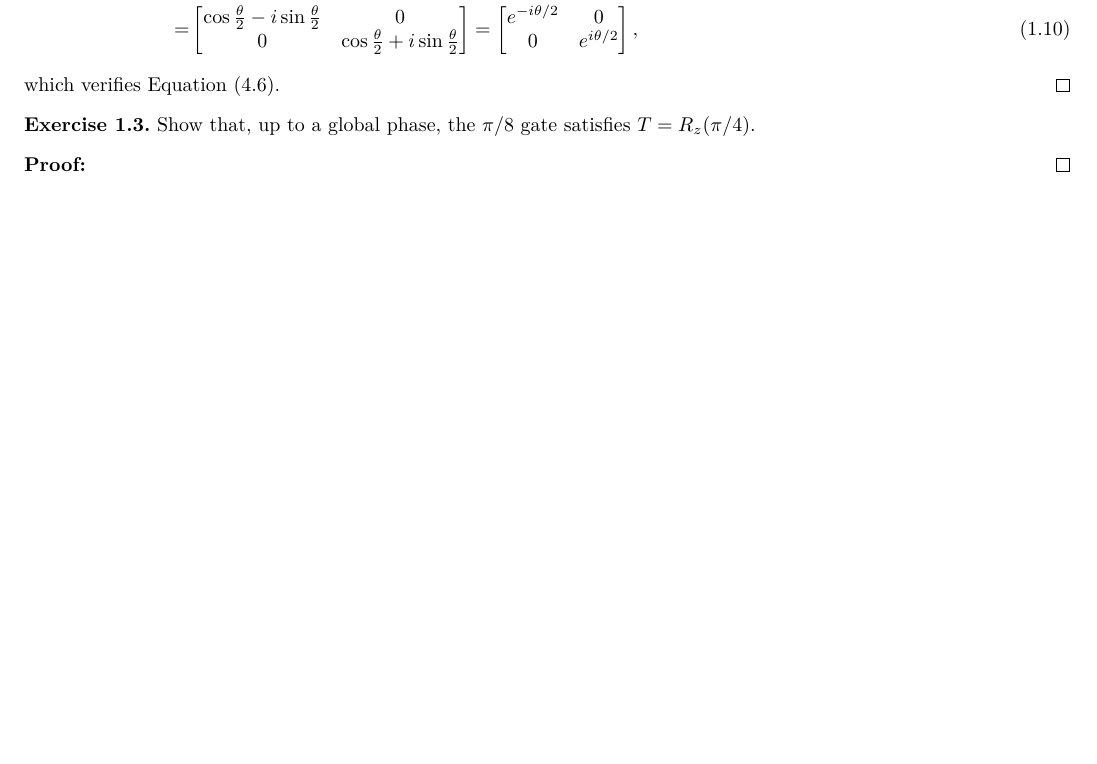
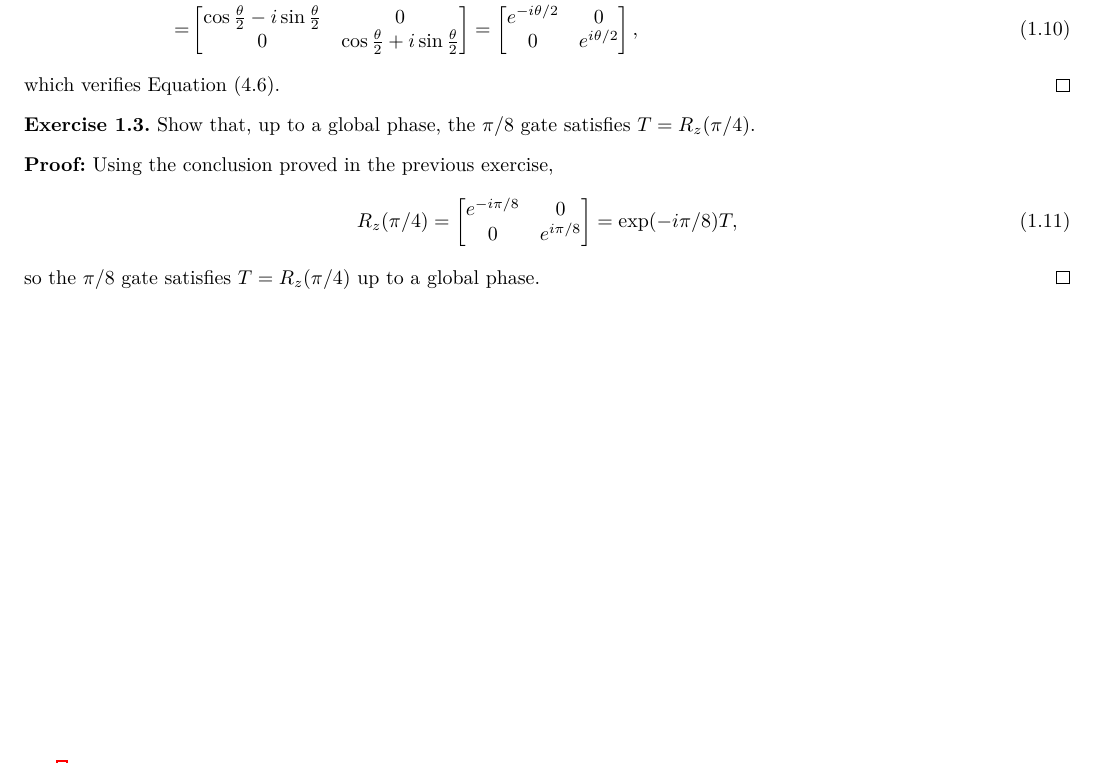
Before and after one commit to Chen-Jialin/Solutions-to-Exercises-in-Quantum-Computation-and-Quantum-Information, a LaTeX document (Chap-4.tex): part of page 2 of 2, cut so that both start at the same text, the shorter picture padded with empty space. Compiled offline with XeLaTeX.

Commit message:
E4.3 finished.

```diff
--- a/Chap-4.tex
+++ b/Chap-4.tex
@@ -118,7 +118,14 @@
     Show that, up to a global phase, the $\pi/8$ gate satisfies $T=R_z(\pi/4)$.
 \end{exe}
 \begin{pf}
-
+    Using the conclusion proved in the previous exercise,
+    \begin{align}
+        R_z(\pi/4)=\left[\begin{matrix}
+            e^{-i\pi/8}&0\\
+            0&e^{i\pi/8}
+        \end{matrix}\right]=\exp(-i\pi/8)T,
+    \end{align}
+    so the $\pi/8$ gate satisfies $T=R_z(\pi/4)$ up to a global phase.
 \end{pf}
 
 \ifx\allfiles\undefined
```
